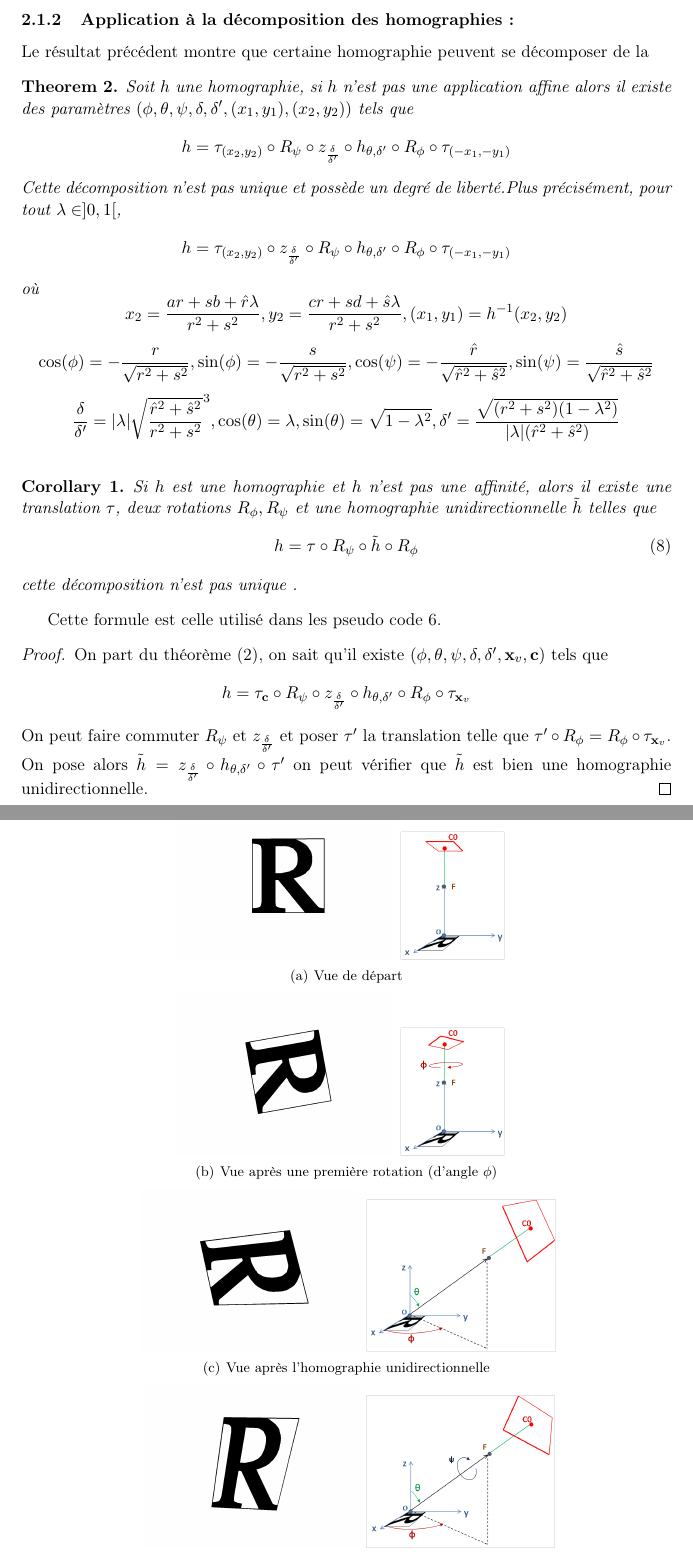
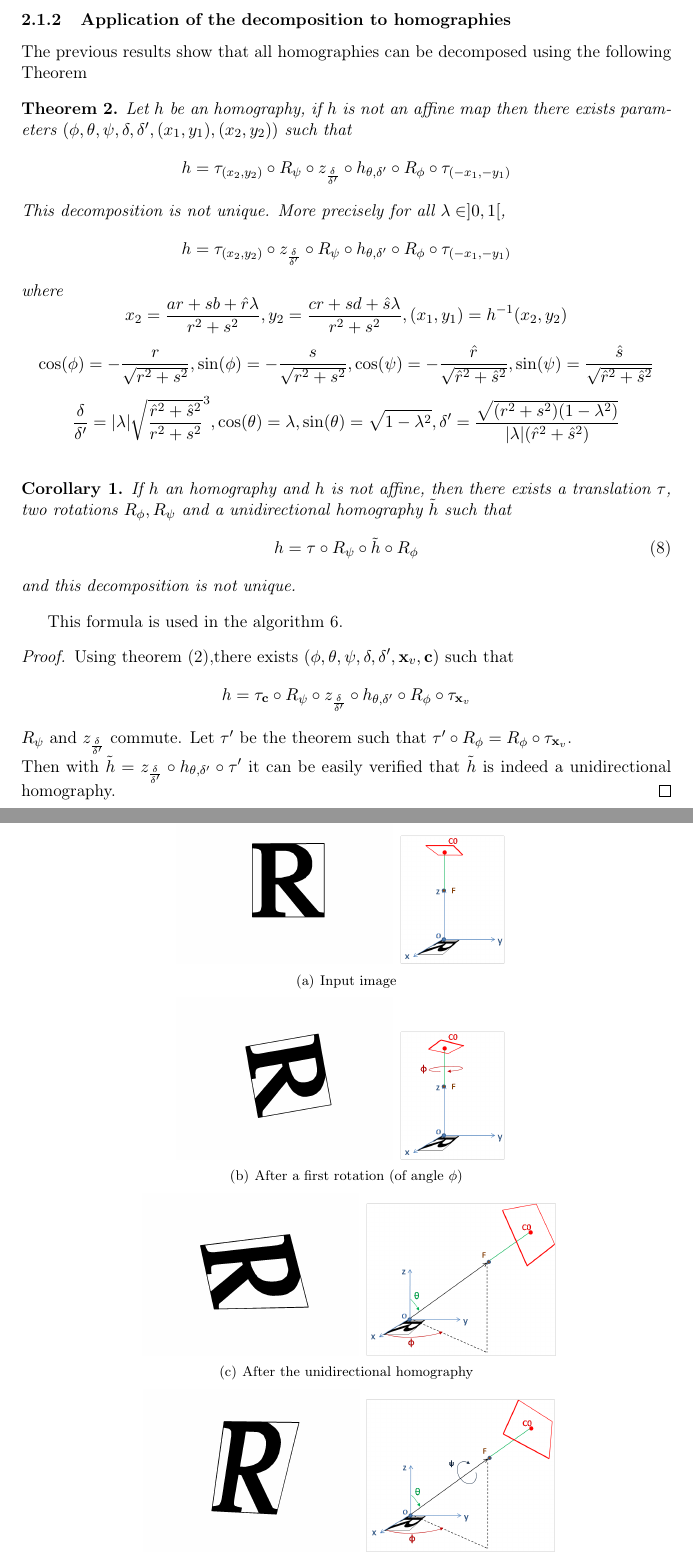
Before and after one commit to hugomoe/DocumentsLaTeX, a LaTeX document (articleEnglish/Article.tex, which reads articleEnglish/DecompositionGeometrique.tex): two parts of pages 17 and 18 of 63, joined at a grey line, cut at the place of the change. Compiled offline with pdfLaTeX.

Commit message:
Update DecompositionGeometrique.tex

```diff
--- a/articleEnglish/DecompositionGeometrique.tex
+++ b/articleEnglish/DecompositionGeometrique.tex
@@ -255,19 +255,24 @@ Grâce au lemme (\ref{decomp_valeur_sing}) on peut en déduire que pour toute ap
 \end{remarque}
 
 
-\subsubsection{Application à la décomposition des homographies :}
-Le résultat précédent montre que certaine homographie peuvent se décomposer de la
+
+
+
+\subsubsection{Application of the decomposition to homographies}
+The previous results show that all homographies can be decomposed using the following Theorem
+
+%Le résultat précédent montre que certaine homographie peuvent se décomposer de la
 \begin{thm}
-Soit $h$ une homographie, si $h$ n'est pas une application affine alors il existe des paramètres $(\phi,\theta,\psi,\delta,\delta',(x_1,y_1),(x_2,y_2))$ tels que
+Let $h$ be an homography, if $h$ is not an affine map then there exists parameters $(\phi,\theta,\psi,\delta,\delta',(x_1,y_1),(x_2,y_2))$ such that
 \begin{equation*}
 h = \tau_{(x_2,y_2)} \circ R_{\psi} \circ z_{\frac{\delta}{\delta'}} \circ h_{\theta,\delta'} \circ R_{\phi} \circ \tau_{(-x_1,-y_1)}
 \end{equation*}
-Cette décomposition n'est pas unique et possède un degré de liberté.Plus précisément, pour tout $\lambda \in ]0,1[$,
+This decomposition is not unique. More precisely for all $\lambda \in ]0,1[$,
 
   \begin{equation*}
 h = \tau_{(x_2,y_2)} \circ z_{\frac{\delta}{\delta'}}  \circ R_{\psi} \circ h_{\theta,\delta'} \circ R_{\phi} \circ \tau_{(-x_1,-y_1)}
   \end{equation*}
-  où
+  where
  \begin{equation*}
 x_2=\frac{ar+sb+\hat r \lambda}{r^2 +s^2}, y_2=\frac{cr+sd+\hat s \lambda}{r^2 +s^2}, (x_1 , y_1) = h^{-1}(x_{2},y_{2})
   \end{equation*}
@@ -280,43 +285,45 @@ x_2=\frac{ar+sb+\hat r \lambda}{r^2 +s^2}, y_2=\frac{cr+sd+\hat s \lambda}{r^2 +
 \label{thepropdecomp}
 \end{thm}
 
-\begin{corollaire}Si $h$ est une homographie et $h$ n'est pas une affinité, alors il existe une translation $\tau$, deux rotations $R_\phi ,R_\psi$ et une homographie unidirectionnelle $\tilde{h}$ telles que
+\begin{corollaire} If $h$ an homography and $h$ is not affine, then there exists a translation $\tau$, two rotations $R_\phi ,R_\psi$ and a unidirectional homography $\tilde{h}$ such that
 \begin{equation}
 h=\tau \circ R_\psi \circ \tilde{h} \circ R_\phi
 \label{formule_decomposition_effective}
 \end{equation}
-cette décomposition n'est pas unique .
+and this decomposition is not unique.
 \end{corollaire}
-		Cette formule est celle utilisé dans les pseudo code \ref{pseudoCodeDecompo}.
+
+		This formula is used in the algorithm \ref{pseudoCodeDecompo}.
+
 		\begin{proof}
-	 On part du théorème (\ref{thepropdecomp}), on sait qu'il existe $(\phi,\theta,\psi,\delta,\delta',\xbf_v,\cbf)$ tels que
+	 Using theorem (\ref{thepropdecomp}),there exists $(\phi,\theta,\psi,\delta,\delta',\xbf_v,\cbf)$ such that
 	 \begin{equation*}
 	 h = \tau_{\cbf} \circ R_{\psi} \circ z_{\frac{\delta}{\delta'}} \circ h_{\theta,\delta'} \circ R_{\phi} \circ \tau_{\xbf_v}
 	 \end{equation*}
-	 On peut faire commuter $R_\psi$ et $z_{\frac{\delta}{\delta'}}$ et poser $\tau'$ la translation telle que $\tau' \circ R_\phi =  R_\phi \circ \tau_{\xbf_v}$.\\
-	 On pose alors $\tilde{h} = z_{\frac{\delta}{\delta'}} \circ
-	 h_{\theta,\delta'} \circ \tau'$ on peut vérifier que $\tilde{h}$ est bien une homographie unidirectionnelle.
+	 $R_\psi$ and $z_{\frac{\delta}{\delta'}}$ commute. Let $\tau'$ be the theorem such that $\tau' \circ R_\phi =  R_\phi \circ \tau_{\xbf_v}$.\\
+	 Then with $\tilde{h} = z_{\frac{\delta}{\delta'}} \circ
+	 h_{\theta,\delta'} \circ \tau'$ it can be easily verified that $\tilde{h}$ is indeed a unidirectional homography.
 	 \end{proof}
 	\label{ref_schema_decomp_cool}
 	\begin{figure}
 		\centering
-		\subfigure[Vue de départ]{
+		\subfigure[Input image]{
 		\centering
 		{\includegraphics[scale=0.24]{vue_fps_identity.png}}
 		{\includegraphics[scale=0.35]{vue_tps_identity.png}}}
-		\subfigure[Vue après une première rotation (d'angle $\phi$)]{
+		\subfigure[After a first rotation (of angle $\phi$)]{
 		\centering
 		{\includegraphics[scale=0.24]{vue_fps_rotation_phi.png}}
 		{\includegraphics[scale=0.35]{vue_tps_rotation_phi.png}}}
-		\subfigure[Vue après l'homographie unidirectionnelle]{
+		\subfigure[After the unidirectional homography]{
 		\centering
 		{\includegraphics[scale=0.24]{vue_fps_hom_part.png}}
 		{\includegraphics[scale=0.35]{vue_tps_hom_part.png}}}
-		\subfigure[Vue finale (après rotation d'angle $\psi$)]{
+		\subfigure[Output image (after the rotation of angle  $\psi$)]{
 		\centering
 		{\includegraphics[scale=0.24]{vue_fps_rotation_psi.png}}
 		{\includegraphics[scale=0.35]{vue_tps_rotation_psi.png}}}
-		\caption{Étapes de traitement d'une homographie, assimilées à des mouvements de caméra, à gauche la vue de la caméra, à droite une vue extérieure immobile. Les translations ont été omises pour plus de clarté. Sur les vues extérieures, $F$ représente le point focal de la caméra, le plan rouge est le plan image de la caméra. (cf \ref{ref_schema_decomp_cool})}
+		\caption{Steps to process an homography, represented as camera moves, on the left the view from the camera, on the left a motionless point of view. The translations are not represented to simplify the situation. On motionless views, $F$ is the focus of the camera, the red plane is the image plane of the camera. (cf. \ref{ref_schema_decomp_cool})}
 		\label{schema_decomp_cool}
 		\label{SchemaEtapesDecompoGeometrique}
 	\end{figure}
```
